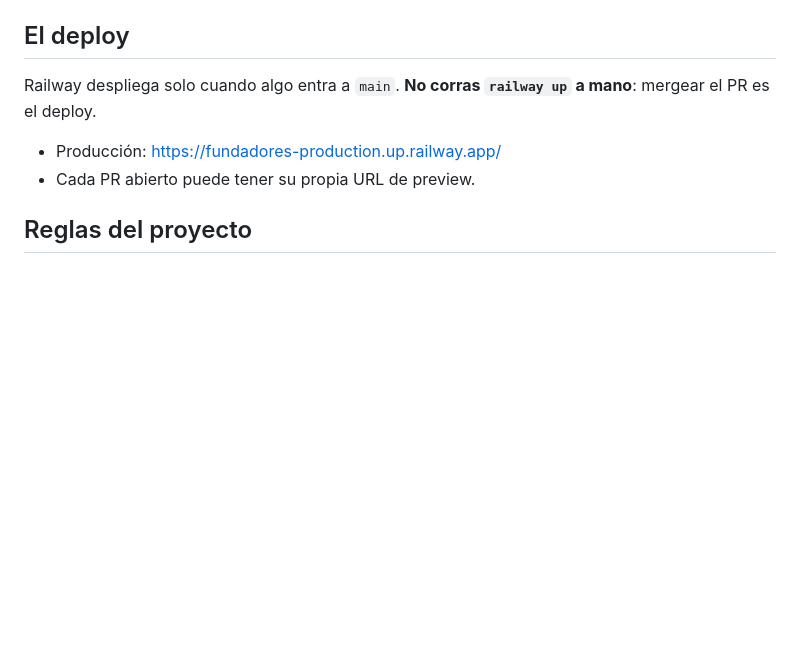
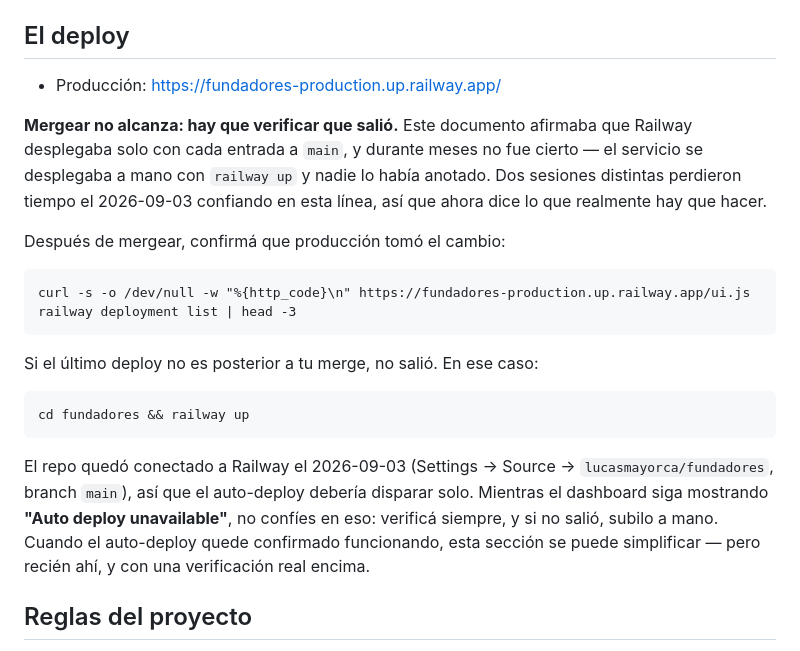
Before and after one commit to lucasmayorca/fundadores, a Markdown page: CONTRIBUTING.md, the part around the change. Drawn GitHub-style; blank space fills up the shorter version.

Commit message:
El doc del deploy dice lo que realmente pasa, no lo que debería pasar (#6)
CONTRIBUTING afirmaba "Railway despliega solo cuando algo entra a main. No
corras railway up a mano". Era falso: el servicio no tenía el repo conectado
y todos los deploys del historial son subidas por CLI. Dos sesiones distintas
perdieron tiempo hoy confiando en esa línea — una de ellas dejó la nota al
revés en su propia memoria.

Ahora la sección dice cómo verificar que el deploy salió, y qué hacer si no.
Cuando el auto-deploy quede confirmado funcionando se puede simplificar, pero
con una verificación real encima, no por optimismo.

Co-authored-by: Claude Opus 5 <noreply@anthropic.com>

````diff
--- a/CONTRIBUTING.md
+++ b/CONTRIBUTING.md
@@ -107,11 +107,33 @@ arriba, y que el cambio sea lo que la propuesta pedía.
 
 ## El deploy
 
-Railway despliega solo cuando algo entra a `main`. **No corras `railway up` a
-mano**: mergear el PR es el deploy.
+- Producción: https://fundadores-production.up.railway.app/
 
-- Producción: https://fundadores-production.up.railway.app/
-- Cada PR abierto puede tener su propia URL de preview.
+**Mergear no alcanza: hay que verificar que salió.** Este documento afirmaba
+que Railway desplegaba solo con cada entrada a `main`, y durante meses no fue
+cierto — el servicio se desplegaba a mano con `railway up` y nadie lo había
+anotado. Dos sesiones distintas perdieron tiempo el 2026-09-03 confiando en
+esta línea, así que ahora dice lo que realmente hay que hacer.
+
+Después de mergear, confirmá que producción tomó el cambio:
+
+```
+curl -s -o /dev/null -w "%{http_code}\n" https://fundadores-production.up.railway.app/ui.js
+railway deployment list | head -3
+```
+
+Si el último deploy no es posterior a tu merge, no salió. En ese caso:
+
+```
+cd fundadores && railway up
+```
+
+El repo quedó conectado a Railway el 2026-09-03 (Settings → Source →
+`lucasmayorca/fundadores`, branch `main`), así que el auto-deploy debería
+disparar solo. Mientras el dashboard siga mostrando **"Auto deploy
+unavailable"**, no confíes en eso: verificá siempre, y si no salió, subilo a
+mano. Cuando el auto-deploy quede confirmado funcionando, esta sección se
+puede simplificar — pero recién ahí, y con una verificación real encima.
 
 ## Reglas del proyecto
 
````
